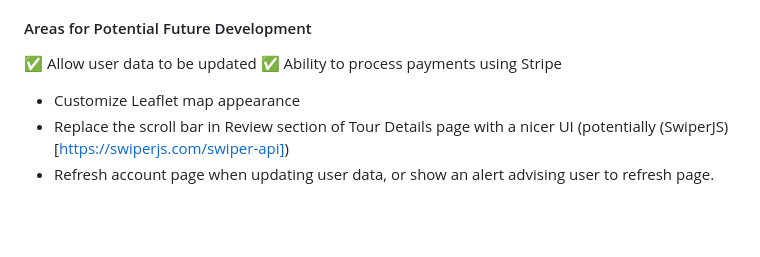
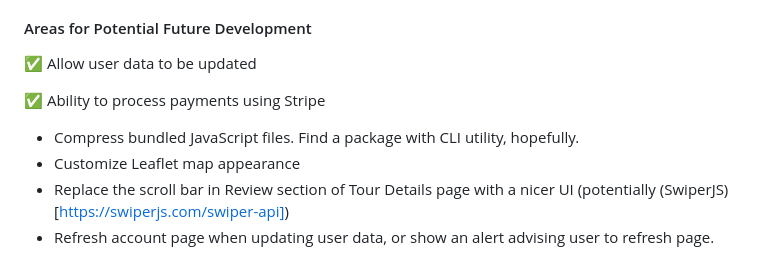
Before and after one commit to marina-russ/natours, a Markdown page: README.md, the part around one of its changes. GitHub-like rendering; blank space fills up the shorter version.

Commit message:
still in progress, but updates and adds to future dev section

```diff
--- a/README.md
+++ b/README.md
@@ -44,8 +45,10 @@ Specific to Development:
 #### Areas for Potential Future Development
 
 ✅ Allow user data to be updated
+
 ✅ Ability to process payments using Stripe
 
+- Compress bundled JavaScript files. Find a package with CLI utility, hopefully.
 - Customize Leaflet map appearance
 - Replace the scroll bar in Review section of Tour Details page with a nicer UI (potentially (SwiperJS)[https://swiperjs.com/swiper-api])
 - Refresh account page when updating user data, or show an alert advising user to refresh page.
```
Also changed, not shown: other parts of README.md (+2 -1 lines).
